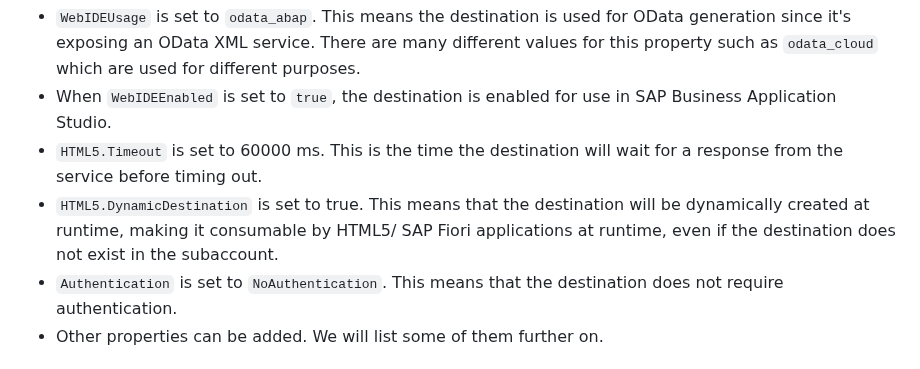
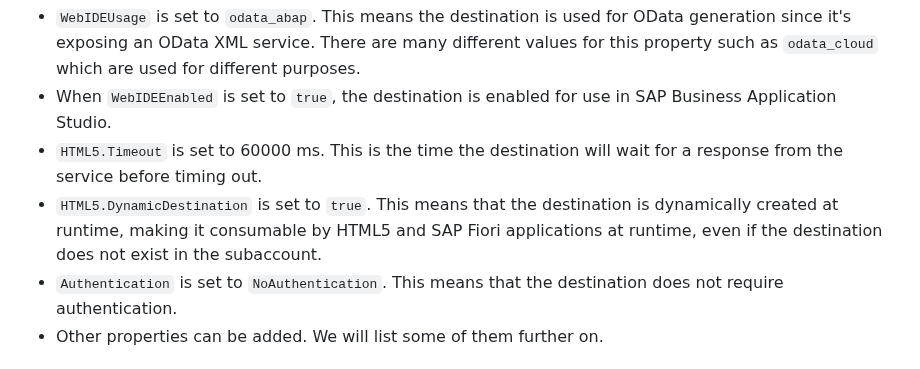
Before and after one commit to SAP-samples/fiori-tools-samples, a Markdown page: misc/destinations/README.md, the part around the change. GitHub-like rendering.

Commit message:
Update misc/destinations/README.md
Co-authored-by: Louise Findlay <louise.findlay@sap.com>

```diff
--- a/misc/destinations/README.md
+++ b/misc/destinations/README.md
@@ -78,7 +78,7 @@ For more information about these properties, see [The Destination Is Mis-Configu
 - `WebIDEUsage` is set to `odata_abap`. This means the destination is used for OData generation since it's exposing an OData XML service. There are many different values for this property such as `odata_cloud` which are used for different purposes.
 -  When `WebIDEEnabled` is set to `true`, the destination is enabled for use in SAP Business Application Studio.
 - `HTML5.Timeout` is set to 60000 ms. This is the time the destination will wait for a response from the service before timing out.
-- `HTML5.DynamicDestination` is set to true. This means that the destination will be dynamically created at runtime, making it consumable by HTML5/ SAP Fiori applications at runtime, even if the destination does not exist in the subaccount.
+- `HTML5.DynamicDestination` is set to `true`. This means that the destination is dynamically created at runtime, making it consumable by HTML5 and SAP Fiori applications at runtime, even if the destination does not exist in the subaccount.
 - `Authentication` is set to `NoAuthentication`. This means that the destination does not require authentication.
 - Other properties can be added. We will list some of them further on.
 
```
